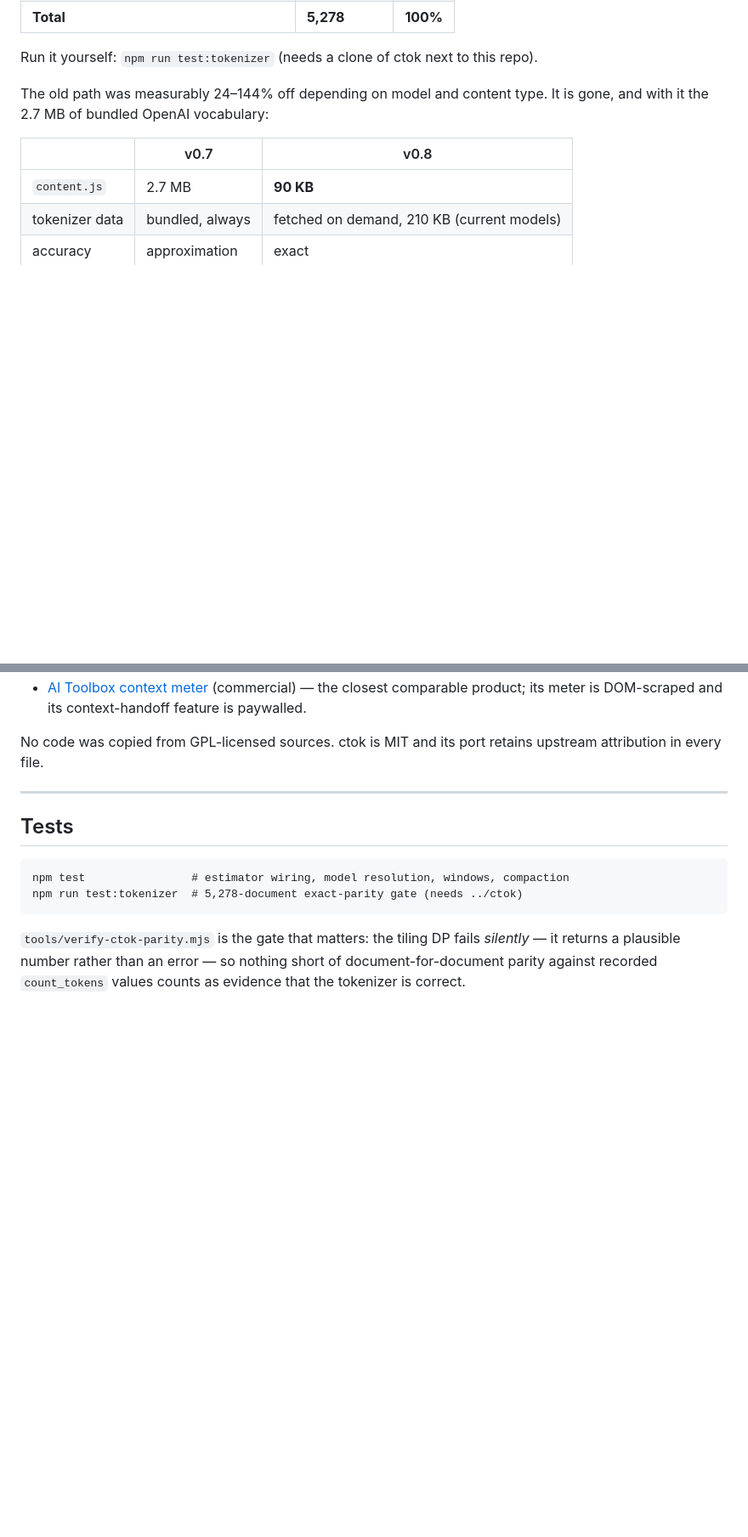
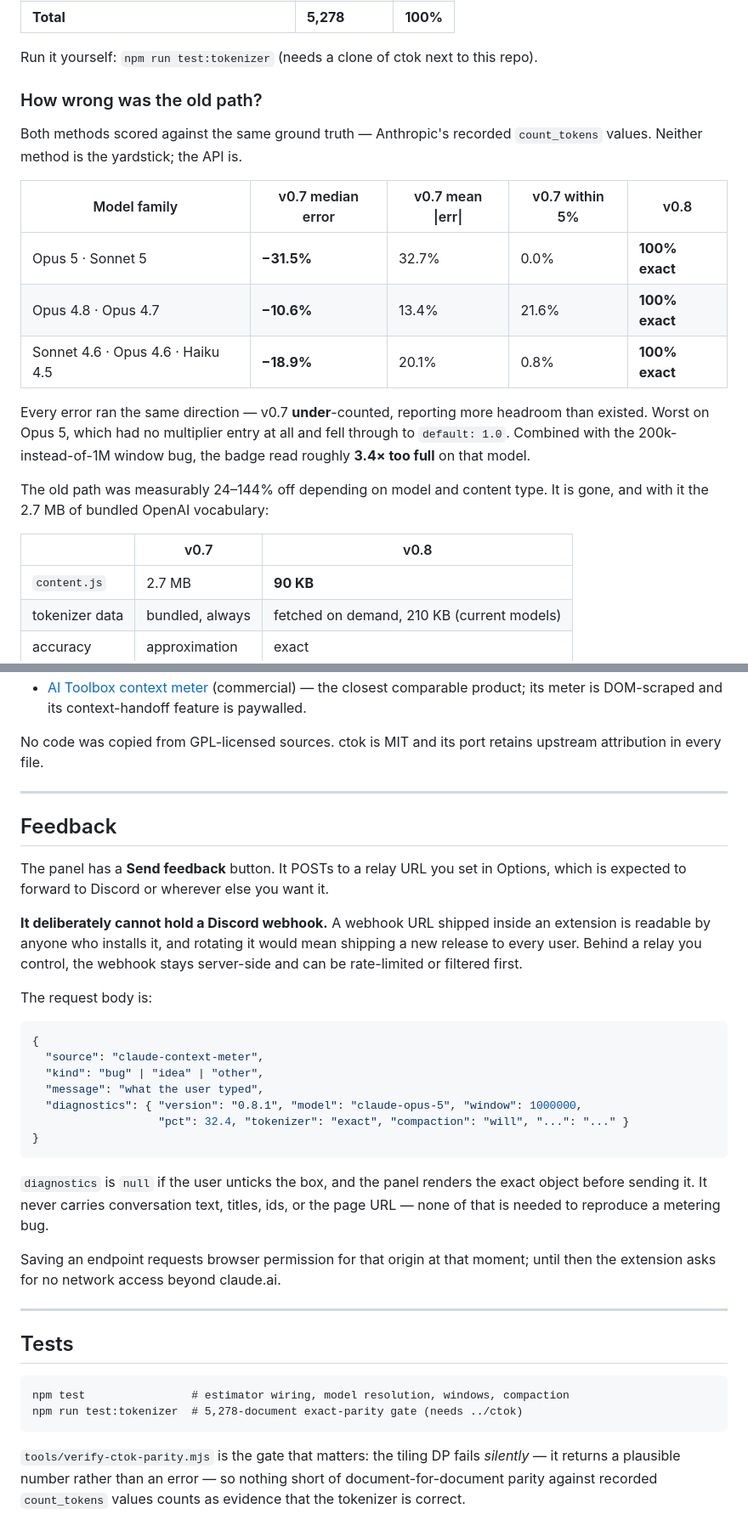
Before and after one commit to x1vlcn/claude-context-meter, a Markdown page: README.md, 2 parts joined by grey strips. Shown at 85% size. Drawn GitHub-style; blank space fills up the shorter version.

Commit message:
Link the docs site, record the measured v0.7→v0.8 accuracy delta, document the feedback relay
Co-Authored-By: Claude Opus 5 <noreply@anthropic.com>

````diff
--- a/README.md
+++ b/README.md
@@ -46,6 +48,22 @@ Verified document-for-document against upstream's recorded `count_tokens` values
 | **Total** | **5,278** | **100%** |
 
 Run it yourself: `npm run test:tokenizer` (needs a clone of ctok next to this repo).
+
+### How wrong was the old path?
+
+Both methods scored against the same ground truth — Anthropic's recorded
+`count_tokens` values. Neither method is the yardstick; the API is.
+
+| Model family | v0.7 median error | v0.7 mean \|err\| | v0.7 within 5% | v0.8 |
+|---|---|---|---|---|
+| Opus 5 · Sonnet 5 | **−31.5%** | 32.7% | 0.0% | **100% exact** |
+| Opus 4.8 · Opus 4.7 | **−10.6%** | 13.4% | 21.6% | **100% exact** |
+| Sonnet 4.6 · Opus 4.6 · Haiku 4.5 | **−18.9%** | 20.1% | 0.8% | **100% exact** |
+
+Every error ran the same direction — v0.7 **under**-counted, reporting more headroom
+than existed. Worst on Opus 5, which had no multiplier entry at all and fell through
+to `default: 1.0`. Combined with the 200k-instead-of-1M window bug, the badge read
+roughly **3.4× too full** on that model.
 
 The old path was measurably 24–144% off depending on model and content type. It is
 gone, and with it the 2.7 MB of bundled OpenAI vocabulary:
@@ -448,6 +466,37 @@ upstream attribution in every file.
 
 ---
 
+## Feedback
+
+The panel has a **Send feedback** button. It POSTs to a relay URL you set in Options,
+which is expected to forward to Discord or wherever else you want it.
+
+**It deliberately cannot hold a Discord webhook.** A webhook URL shipped inside an
+extension is readable by anyone who installs it, and rotating it would mean shipping a
+new release to every user. Behind a relay you control, the webhook stays server-side
+and can be rate-limited or filtered first.
+
+The request body is:
+
+```json
+{
+  "source": "claude-context-meter",
+  "kind": "bug" | "idea" | "other",
+  "message": "what the user typed",
+  "diagnostics": { "version": "0.8.1", "model": "claude-opus-5", "window": 1000000,
+                   "pct": 32.4, "tokenizer": "exact", "compaction": "will", "...": "..." }
+}
+```
+
+`diagnostics` is `null` if the user unticks the box, and the panel renders the exact
+object before sending it. It never carries conversation text, titles, ids, or the page
+URL — none of that is needed to reproduce a metering bug.
+
+Saving an endpoint requests browser permission for that origin at that moment; until
+then the extension asks for no network access beyond claude.ai.
+
+---
+
 ## Tests
 
 ```
````
Also changed, not shown: other parts of README.md (+2 -0 lines).
